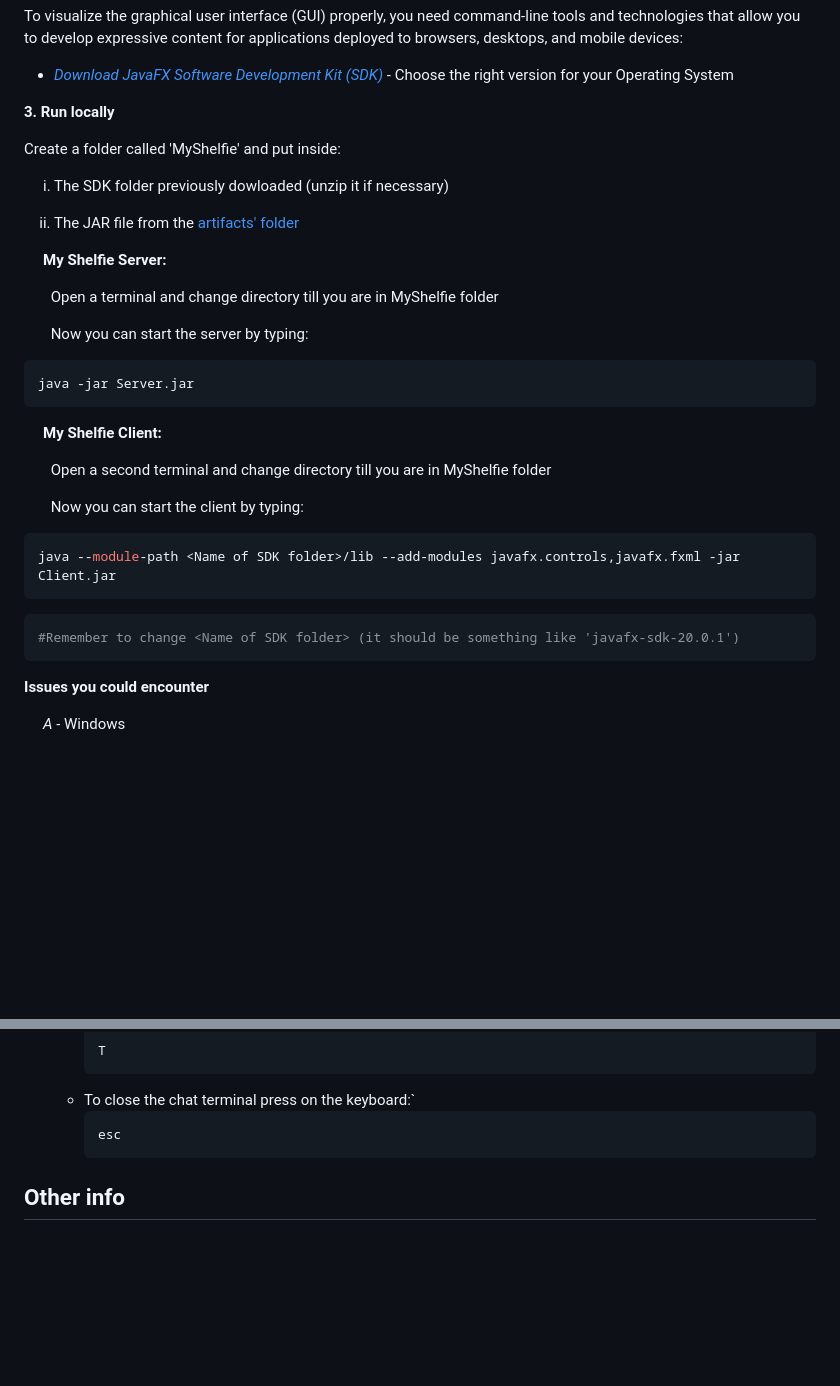
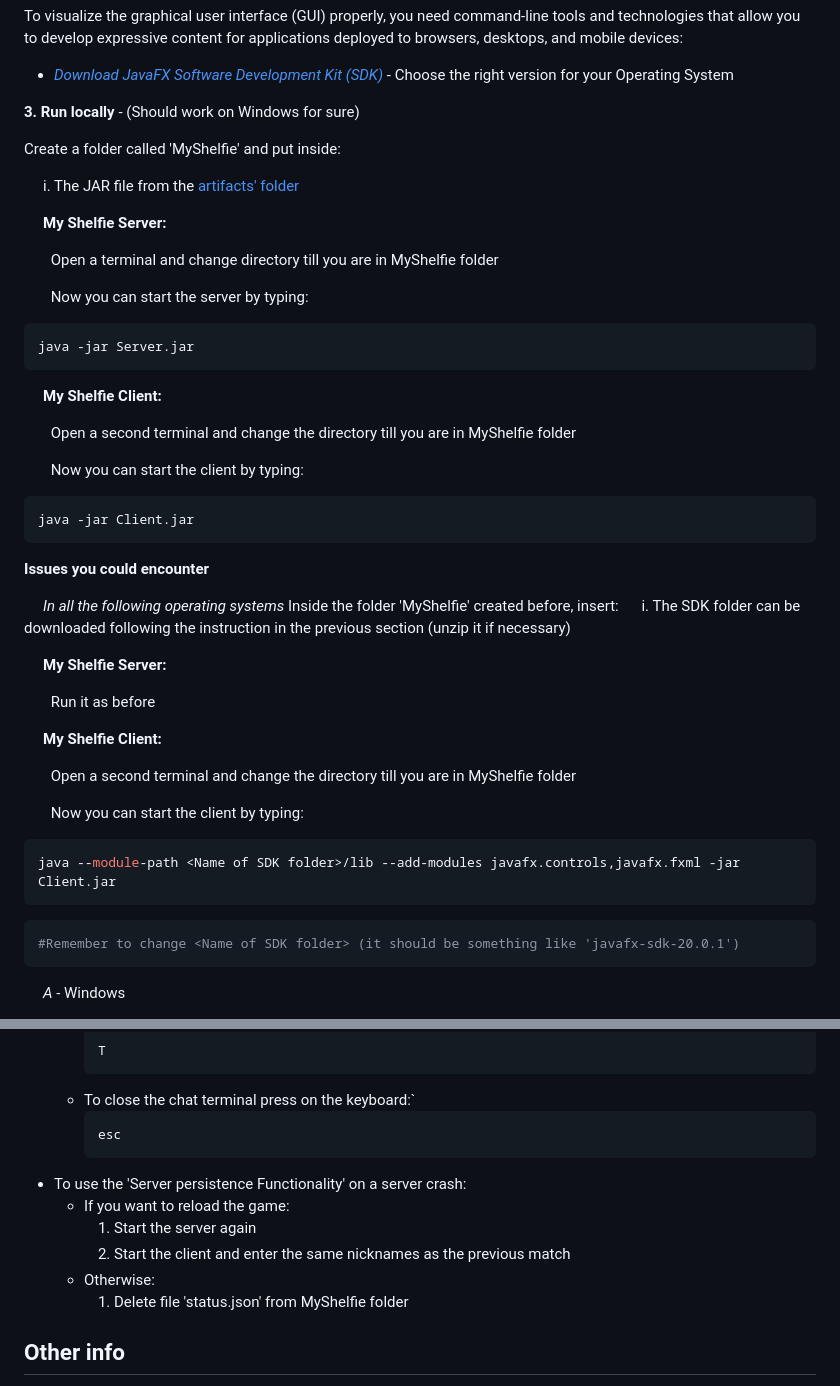
Before and after one commit to pontig/ing-sw-2023-pontiggia-pasini-reffo-perriello, a Markdown page: README.md, 2 parts joined by grey strips. Drawn GitHub-style; blank space fills up the shorter version.

Commit message:
Hopefully last commit and update of README.md

````diff
--- a/README.md
+++ b/README.md
@@ -96,13 +96,11 @@ To visualize the graphical user interface (GUI) properly, you need command-line
 
 - [_Download JavaFX Software Development Kit (SDK)_](https://gluonhq.com/products/javafx/) - Choose the right version for your Operating System
 
-**3. Run locally**
+**3. Run locally** - (Should work on Windows for sure)
 
 Create a folder called 'MyShelfie' and put inside:
 
-&emsp;&nbsp;i. The SDK folder previously dowloaded (unzip it if necessary)
-
-&emsp;ii. The JAR file from the [artifacts' folder](artifacts)
+&emsp; i. The JAR file from the [artifacts' folder](artifacts)
 
 &emsp; **My Shelfie Server:**
 
@@ -115,7 +113,26 @@ java -jar Server.jar
 
 &emsp; **My Shelfie Client:**
 
-&emsp;&ensp; Open a second terminal and change directory till you are in MyShelfie folder
+&emsp;&ensp; Open a second terminal and change the directory till you are in MyShelfie folder
+
+&emsp;&ensp; Now you can start the client by typing:
+```bash
+java -jar Client.jar
+```
+
+**Issues you could encounter**
+
+&emsp; *In all the following operating systems*
+Inside the folder 'MyShelfie' created before, insert:
+&emsp;&nbsp;i. The SDK folder can be downloaded following the instruction in the previous section (unzip it if necessary)
+
+&emsp; **My Shelfie Server:**
+
+&emsp;&ensp; Run it as before
+
+&emsp; **My Shelfie Client:**
+
+&emsp;&ensp; Open a second terminal and change the directory till you are in MyShelfie folder
 
 &emsp;&ensp; Now you can start the client by typing:
 ```bash
@@ -124,8 +141,6 @@ java --module-path <Name of SDK folder>/lib --add-modules javafx.controls,javafx
 ```bash
 #Remember to change <Name of SDK folder> (it should be something like 'javafx-sdk-20.0.1')
 ```
-
-**Issues you could encounter**
 
 &emsp; *A -* Windows
 - If you are utilizing Windows 10 or a later version, you may encounter difficulties in properly rendering ANSI colors when using the command-line interface (CLI). To resolve this issue, please execute the following command in the terminal:
@@ -152,6 +167,12 @@ java --module-path <Name of SDK folder>/lib --add-modules javafx.controls,javafx
      ```bash
      esc
      ```
+- To use the 'Server persistence Functionality' on a server crash:
+  - If you want to reload the game:
+    1. Start the server again
+    2. Start the client and enter the same nicknames as the previous match
+  - Otherwise:
+    1. Delete file 'status.json' from MyShelfie folder
 
 ## Other info
 - Supervisor: [Prof. G. Cugola](https://cugola.faculty.polimi.it/)
````
